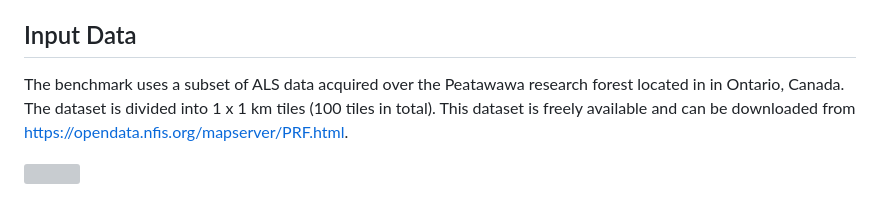
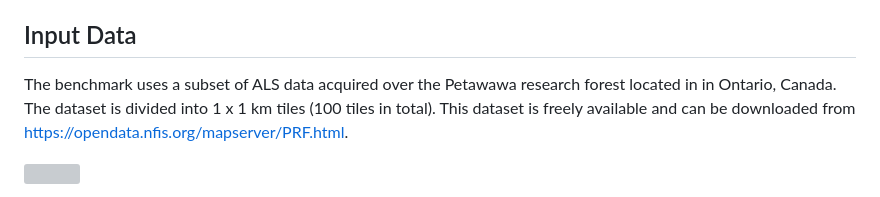
Before and after one commit to ptompalski/LidarSpeedTests, a Markdown page: README.md, the part around the change. GitHub-like rendering; grey boxes are pictures that could not be loaded.

Commit message:
Update README.md
typos

```diff
--- a/README.md
+++ b/README.md
@@ -36,7 +36,7 @@ benchmarks several tools to guide these decisions.
 
 ## Input Data
 
-The benchmark uses a subset of ALS data acquired over the Peatawawa
+The benchmark uses a subset of ALS data acquired over the Petawawa
 research forest located in in Ontario, Canada. The dataset is divided
 into 1 x 1 km tiles (100 tiles in total). This dataset is freely
 available and can be downloaded from
```
